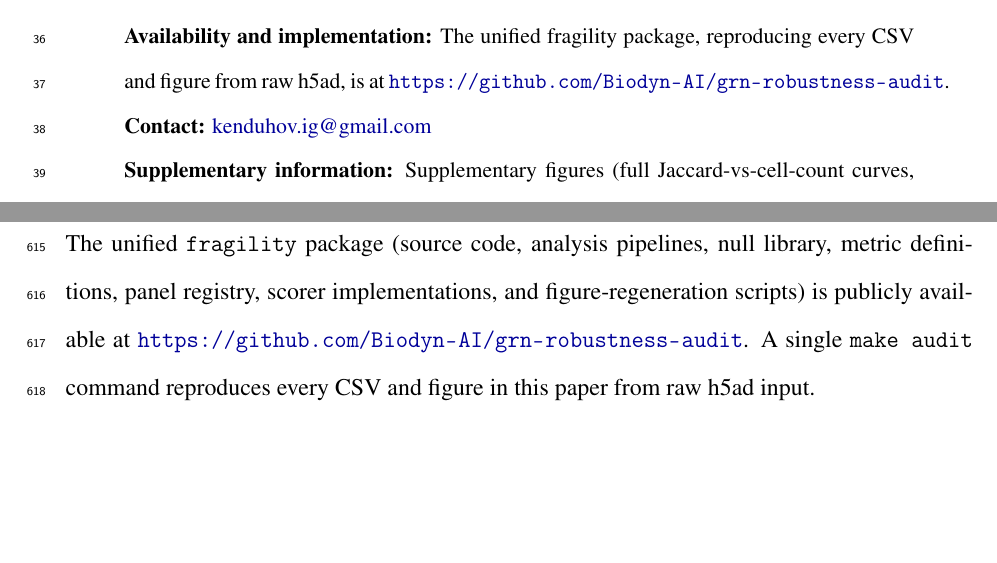
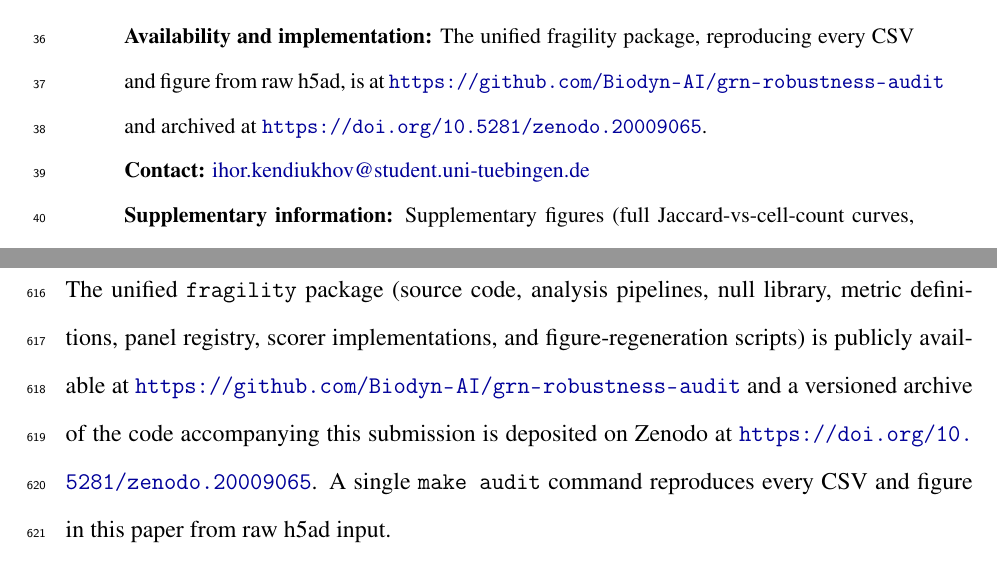
Before and after one commit to Biodyn-AI/grn-robustness-audit, a LaTeX paper (paper/main.tex): two parts of pages 2 and 28 of 33, joined at a grey line, cut so that both start at the same text, the shorter picture padded with empty space. Compiled offline with pdfLaTeX.

Commit message:
Add Zenodo code archive DOI and update corresponding-author email
- Add code-archive DOI 10.5281/zenodo.20009065 to abstract Availability
  and to the Data and Code Availability section
- Update corresponding-author and Contact email to
  ihor.kendiukhov@student.uni-tuebingen.de

```diff
--- a/paper/main.tex
+++ b/paper/main.tex
@@ -35,7 +35,7 @@
 
 \author{Ihor Kendiukhov\textsuperscript{1,*} \\[6pt]
 \small\textsuperscript{1}Department of Computer Science, University of T{\"u}bingen, T{\"u}bingen, Germany \\
-\small\textsuperscript{*}Corresponding author: \href{mailto:kenduhov.ig@gmail.com}{kenduhov.ig@gmail.com} \\
+\small\textsuperscript{*}Corresponding author: \href{mailto:ihor.kendiukhov@student.uni-tuebingen.de}{ihor.kendiukhov@student.uni-tuebingen.de} \\
 \small ORCID: \href{https://orcid.org/0000-0001-5342-1499}{0000-0001-5342-1499}
 }
 
@@ -97,9 +97,10 @@ No single cohort passes all five axes under calibrated criteria.
 
 \noindent\textbf{Availability and implementation:}
 The unified fragility package, reproducing every CSV and figure from raw
-h5ad, is at \url{https://github.com/Biodyn-AI/grn-robustness-audit}.
+h5ad, is at \url{https://github.com/Biodyn-AI/grn-robustness-audit} and
+archived at \url{https://doi.org/10.5281/zenodo.20009065}.
 
-\noindent\textbf{Contact:} \href{mailto:kenduhov.ig@gmail.com}{kenduhov.ig@gmail.com}
+\noindent\textbf{Contact:} \href{mailto:ihor.kendiukhov@student.uni-tuebingen.de}{ihor.kendiukhov@student.uni-tuebingen.de}
 
 \noindent\textbf{Supplementary information:}
 Supplementary figures (full Jaccard-vs-cell-count curves, weight-simplex
@@ -1306,7 +1307,9 @@ None declared.
 The unified \texttt{fragility} package (source code, analysis
 pipelines, null library, metric definitions, panel registry, scorer
 implementations, and figure-regeneration scripts) is publicly available
-at \url{https://github.com/Biodyn-AI/grn-robustness-audit}. A single
+at \url{https://github.com/Biodyn-AI/grn-robustness-audit} and a
+versioned archive of the code accompanying this submission is deposited
+on Zenodo at \url{https://doi.org/10.5281/zenodo.20009065}. A single
 \texttt{make audit} command reproduces every CSV and figure in this
 paper from raw h5ad input.
 
```
Also changed, not shown: paper/main.pdf.
